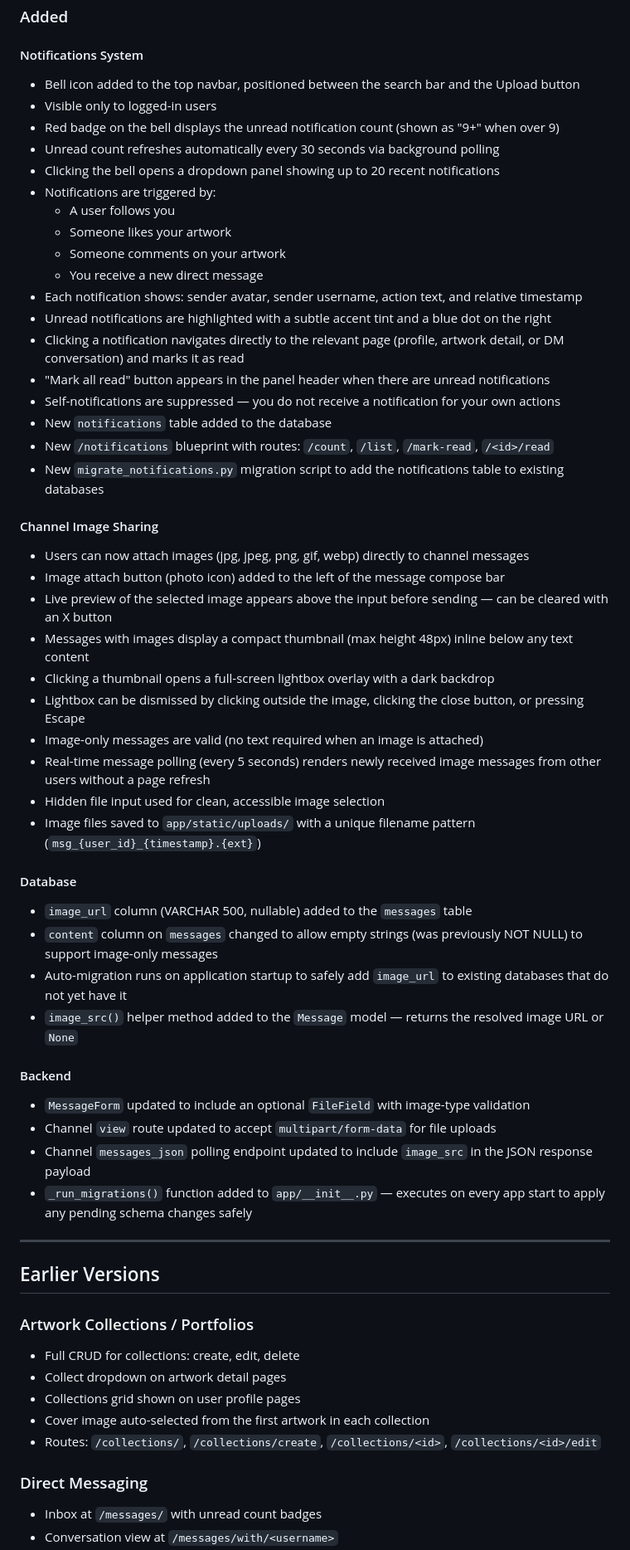
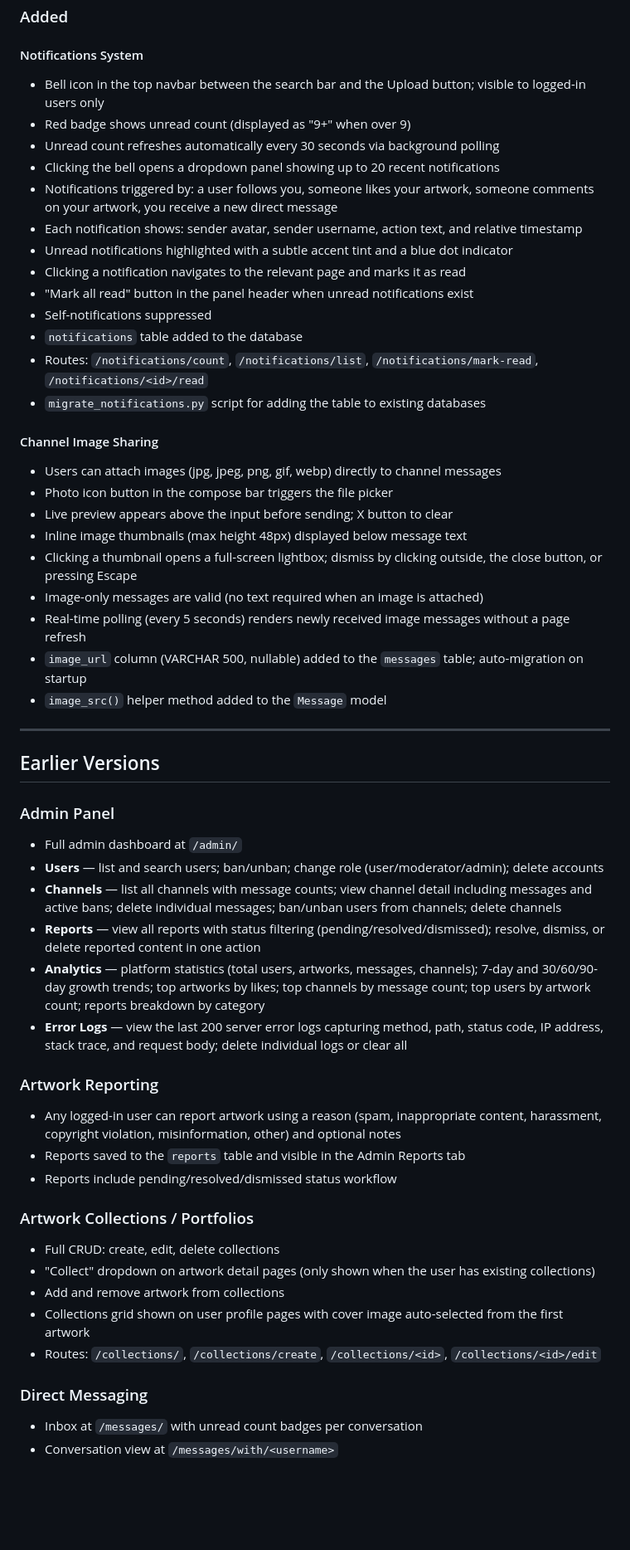
Before and after one commit to nitestryker/artistshub, a Markdown page: CHANGELOG.md, the part around one of its changes. Shown at 83% size. Drawn GitHub-style; blank space fills up the shorter version.

Commit message:
Update CHANGELOG with missing features

```diff
--- a/CHANGELOG.md
+++ b/CHANGELOG.md
@@ -9,60 +65,55 @@ All notable changes to ArtistHub are documented here.
 ### Added
 
 #### Notifications System
-- Bell icon added to the top navbar, positioned between the search bar and the Upload button
-- Visible only to logged-in users
-- Red badge on the bell displays the unread notification count (shown as "9+" when over 9)
+- Bell icon in the top navbar between the search bar and the Upload button; visible to logged-in users only
+- Red badge shows unread count (displayed as "9+" when over 9)
 - Unread count refreshes automatically every 30 seconds via background polling
 - Clicking the bell opens a dropdown panel showing up to 20 recent notifications
-- Notifications are triggered by:
-  - A user follows you
-  - Someone likes your artwork
-  - Someone comments on your artwork
-  - You receive a new direct message
+- Notifications triggered by: a user follows you, someone likes your artwork, someone comments on your artwork, you receive a new direct message
 - Each notification shows: sender avatar, sender username, action text, and relative timestamp
-- Unread notifications are highlighted with a subtle accent tint and a blue dot on the right
-- Clicking a notification navigates directly to the relevant page (profile, artwork detail, or DM conversation) and marks it as read
-- "Mark all read" button appears in the panel header when there are unread notifications
-- Self-notifications are suppressed — you do not receive a notification for your own actions
-- New `notifications` table added to the database
-- New `/notifications` blueprint with routes: `/count`, `/list`, `/mark-read`, `/<id>/read`
-- New `migrate_notifications.py` migration script to add the notifications table to existing databases
+- Unread notifications highlighted with a subtle accent tint and a blue dot indicator
+- Clicking a notification navigates to the relevant page and marks it as read
+- "Mark all read" button in the panel header when unread notifications exist
+- Self-notifications suppressed
+- `notifications` table added to the database
+- Routes: `/notifications/count`, `/notifications/list`, `/notifications/mark-read`, `/notifications/<id>/read`
+- `migrate_notifications.py` script for adding the table to existing databases
 
 #### Channel Image Sharing
-- Users can now attach images (jpg, jpeg, png, gif, webp) directly to channel messages
-- Image attach button (photo icon) added to the left of the message compose bar
-- Live preview of the selected image appears above the input before sending — can be cleared with an X button
-- Messages with images display a compact thumbnail (max height 48px) inline below any text content
-- Clicking a thumbnail opens a full-screen lightbox overlay with a dark backdrop
-- Lightbox can be dismissed by clicking outside the image, clicking the close button, or pressing Escape
+- Users can attach images (jpg, jpeg, png, gif, webp) directly to channel messages
+- Photo icon button in the compose bar triggers the file picker
+- Live preview appears above the input before sending; X button to clear
+- Inline image thumbnails (max height 48px) displayed below message text
+- Clicking a thumbnail opens a full-screen lightbox; dismiss by clicking outside, the close button, or pressing Escape
 - Image-only messages are valid (no text required when an image is attached)
-- Real-time message polling (every 5 seconds) renders newly received image messages from other users without a page refresh
-- Hidden file input used for clean, accessible image selection
-- Image files saved to `app/static/uploads/` with a unique filename pattern (`msg_{user_id}_{timestamp}.{ext}`)
-
-#### Database
-- `image_url` column (VARCHAR 500, nullable) added to the `messages` table
-- `content` column on `messages` changed to allow empty strings (was previously NOT NULL) to support image-only messages
-- Auto-migration runs on application startup to safely add `image_url` to existing databases that do not yet have it
-- `image_src()` helper method added to the `Message` model — returns the resolved image URL or `None`
-
-#### Backend
-- `MessageForm` updated to include an optional `FileField` with image-type validation
-- Channel `view` route updated to accept `multipart/form-data` for file uploads
-- Channel `messages_json` polling endpoint updated to include `image_src` in the JSON response payload
-- `_run_migrations()` function added to `app/__init__.py` — executes on every app start to apply any pending schema changes safely
+- Real-time polling (every 5 seconds) renders newly received image messages without a page refresh
+- `image_url` column (VARCHAR 500, nullable) added to the `messages` table; auto-migration on startup
+- `image_src()` helper method added to the `Message` model
 
 ---
 
 ## Earlier Versions
 
+### Admin Panel
+- Full admin dashboard at `/admin/`
+- **Users** — list and search users; ban/unban; change role (user/moderator/admin); delete accounts
+- **Channels** — list all channels with message counts; view channel detail including messages and active bans; delete individual messages; ban/unban users from channels; delete channels
+- **Reports** — view all reports with status filtering (pending/resolved/dismissed); resolve, dismiss, or delete reported content in one action
+- **Analytics** — platform statistics (total users, artworks, messages, channels); 7-day and 30/60/90-day growth trends; top artworks by likes; top channels by message count; top users by artwork count; reports breakdown by category
+- **Error Logs** — view the last 200 server error logs capturing method, path, status code, IP address, stack trace, and request body; delete individual logs or clear all
+
+### Artwork Reporting
+- Any logged-in user can report artwork using a reason (spam, inappropriate content, harassment, copyright violation, misinformation, other) and optional notes
+- Reports saved to the `reports` table and visible in the Admin Reports tab
+- Reports include pending/resolved/dismissed status workflow
+
 ### Artwork Collections / Portfolios
-- Full CRUD for collections: create, edit, delete
-- Collect dropdown on artwork detail pages
-- Collections grid shown on user profile pages
-- Cover image auto-selected from the first artwork in each collection
+- Full CRUD: create, edit, delete collections
+- "Collect" dropdown on artwork detail pages (only shown when the user has existing collections)
+- Add and remove artwork from collections
+- Collections grid shown on user profile pages with cover image auto-selected from the first artwork
 - Routes: `/collections/`, `/collections/create`, `/collections/<id>`, `/collections/<id>/edit`
 
 ### Direct Messaging
-- Inbox at `/messages/` with unread count badges
+- Inbox at `/messages/` with unread count badges per conversation
 - Conversation view at `/messages/with/<username>`
```
Also changed, not shown: other parts of CHANGELOG.md (+85 -22 lines).
